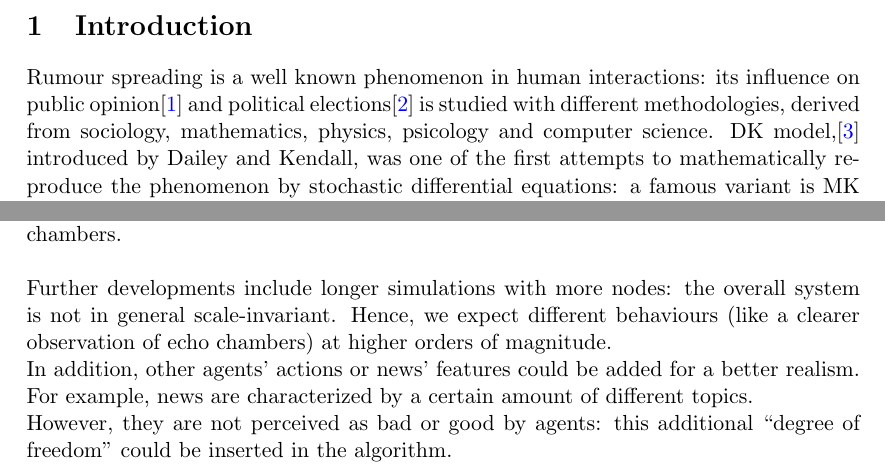
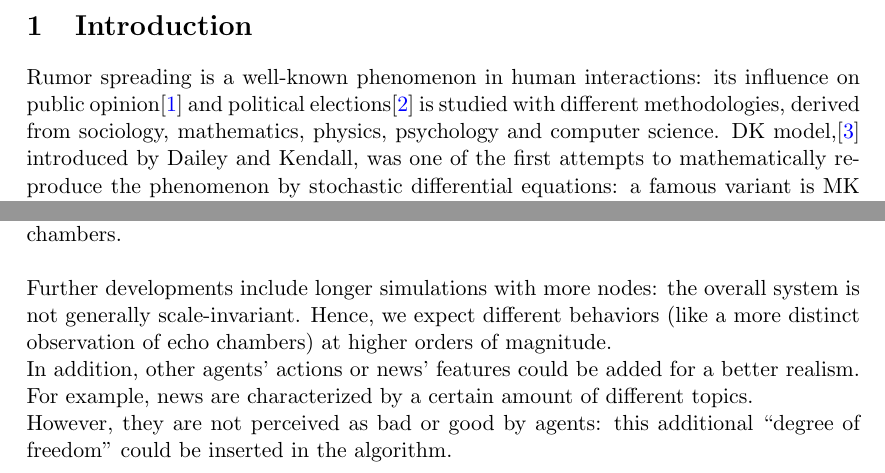
Before and after one commit to BFSteam/memory, a LaTeX paper (tex/Maggiora/data_analysis.tex, which reads tex/Maggiora/conclusion.tex, tex/Maggiora/intro.tex): two parts of pages 3 and 10 of 15, joined at a grey line, cut so that both start at the same text. Compiled offline with pdfLaTeX.

Commit message:
begin langtool corrections

```diff
--- a/tex/Maggiora/conclusion.tex
+++ b/tex/Maggiora/conclusion.tex
@@ -1,11 +1,16 @@
 \section{Conclusion and further developments}
-This paper has shown a correlation between memory length and Gini index of news' distribution:
-a suitable optimization function was developed in order to properly fit experimental data.
-With reference to network topology, memory does not significantly affect clustering and diameter.
+This paper has shown a correlation between memory length and Gini
+index of news' distribution: a suitable optimization function
+was developed in order to properly fit experimental data.
+With reference to network topology, memory does not significantly
+affect clustering and diameter.
 There is not, at the moment, a clear evidence of echo chambers.\\
 \\
-Further developments include longer simulations with more nodes:  the overall system is not in general
-scale-invariant. Hence, we expect different behaviours (like a clearer observation of echo chambers) at higher orders of magnitude.\\
+Further developments include longer simulations with more nodes:
+the overall system is not generally scale-invariant.
+Hence, we expect different behaviors (like a more
+distinct observation
+of echo chambers) at higher orders of magnitude.\\
 In addition, other agents' actions or news' features could be added for a better realism.
 For example, news are characterized by a certain amount of different topics.\\
 However, they are not perceived as bad or good by agents: this additional ``degree of freedom''
--- a/tex/Maggiora/intro.tex
+++ b/tex/Maggiora/intro.tex
@@ -1,9 +1,9 @@
 \section{Introduction} \label{introduction}
-Rumour spreading is a well known phenomenon in human interactions:
+Rumor spreading is a well-known phenomenon in human interactions:
 its influence on public opinion\cite{publicoprumsp} and political
 elections\cite{politicalrumsp} is studied with different
 methodologies, derived from sociology, mathematics,
-physics, psicology and computer science.
+physics, psychology and computer science.
 DK model,\cite{DKmodel} introduced by Dailey and Kendall, was one of
 the first attempts to mathematically reproduce the phenomenon by
 stochastic differential equations: a famous variant is MK
```
